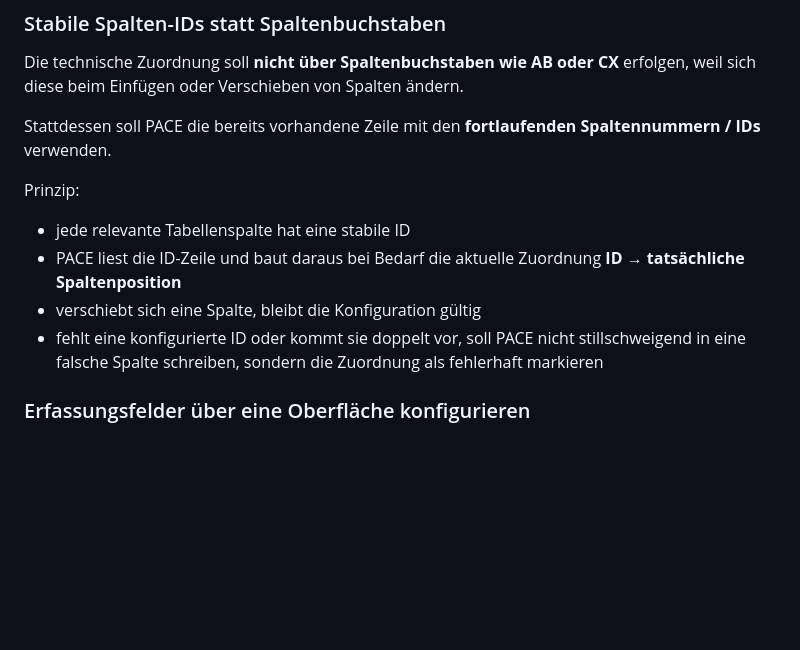
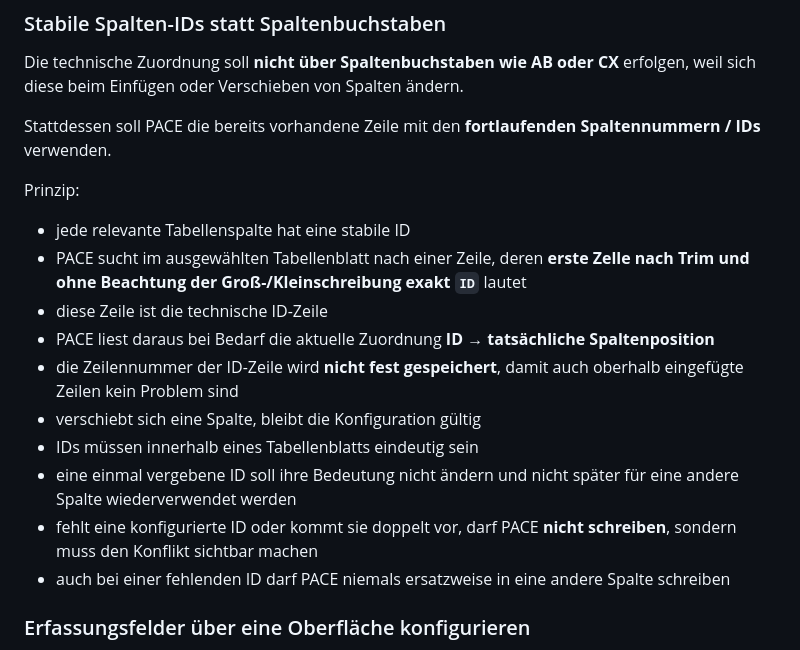
Before and after one commit to david-bassler/PACE, a Markdown page: FEATURELISTE.md, the part around the change. Rendered like a GitHub page; blank space fills up the shorter version.

Commit message:
docs: define ID row discovery rules

```diff
--- a/FEATURELISTE.md
+++ b/FEATURELISTE.md
@@ -573,9 +573,15 @@ Stattdessen soll PACE die bereits vorhandene Zeile mit den **fortlaufenden Spalt
 Prinzip:
 
 - jede relevante Tabellenspalte hat eine stabile ID
-- PACE liest die ID-Zeile und baut daraus bei Bedarf die aktuelle Zuordnung **ID → tatsächliche Spaltenposition**
+- PACE sucht im ausgewählten Tabellenblatt nach einer Zeile, deren **erste Zelle nach Trim und ohne Beachtung der Groß-/Kleinschreibung exakt `ID`** lautet
+- diese Zeile ist die technische ID-Zeile
+- PACE liest daraus bei Bedarf die aktuelle Zuordnung **ID → tatsächliche Spaltenposition**
+- die Zeilennummer der ID-Zeile wird **nicht fest gespeichert**, damit auch oberhalb eingefügte Zeilen kein Problem sind
 - verschiebt sich eine Spalte, bleibt die Konfiguration gültig
-- fehlt eine konfigurierte ID oder kommt sie doppelt vor, soll PACE nicht stillschweigend in eine falsche Spalte schreiben, sondern die Zuordnung als fehlerhaft markieren
+- IDs müssen innerhalb eines Tabellenblatts eindeutig sein
+- eine einmal vergebene ID soll ihre Bedeutung nicht ändern und nicht später für eine andere Spalte wiederverwendet werden
+- fehlt eine konfigurierte ID oder kommt sie doppelt vor, darf PACE **nicht schreiben**, sondern muss den Konflikt sichtbar machen
+- auch bei einer fehlenden ID darf PACE niemals ersatzweise in eine andere Spalte schreiben
 
 ### Erfassungsfelder über eine Oberfläche konfigurieren
 
```
